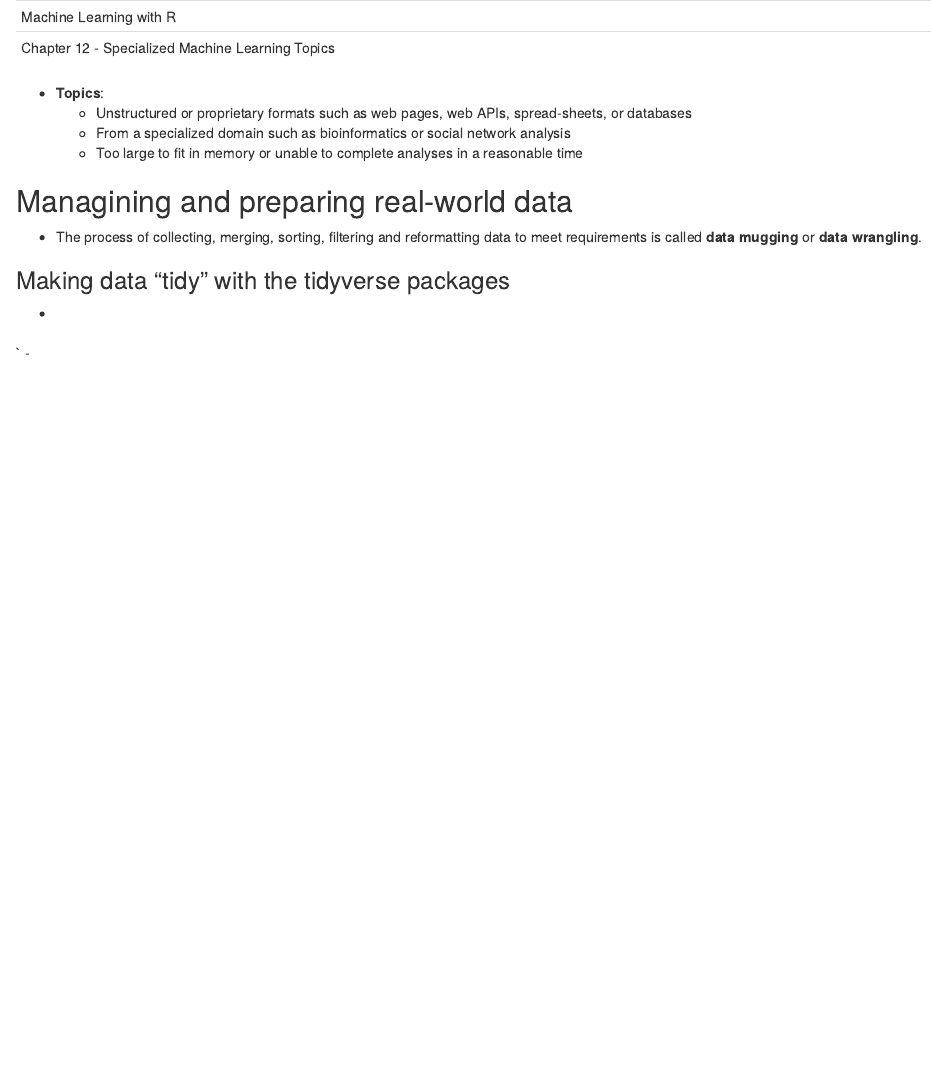
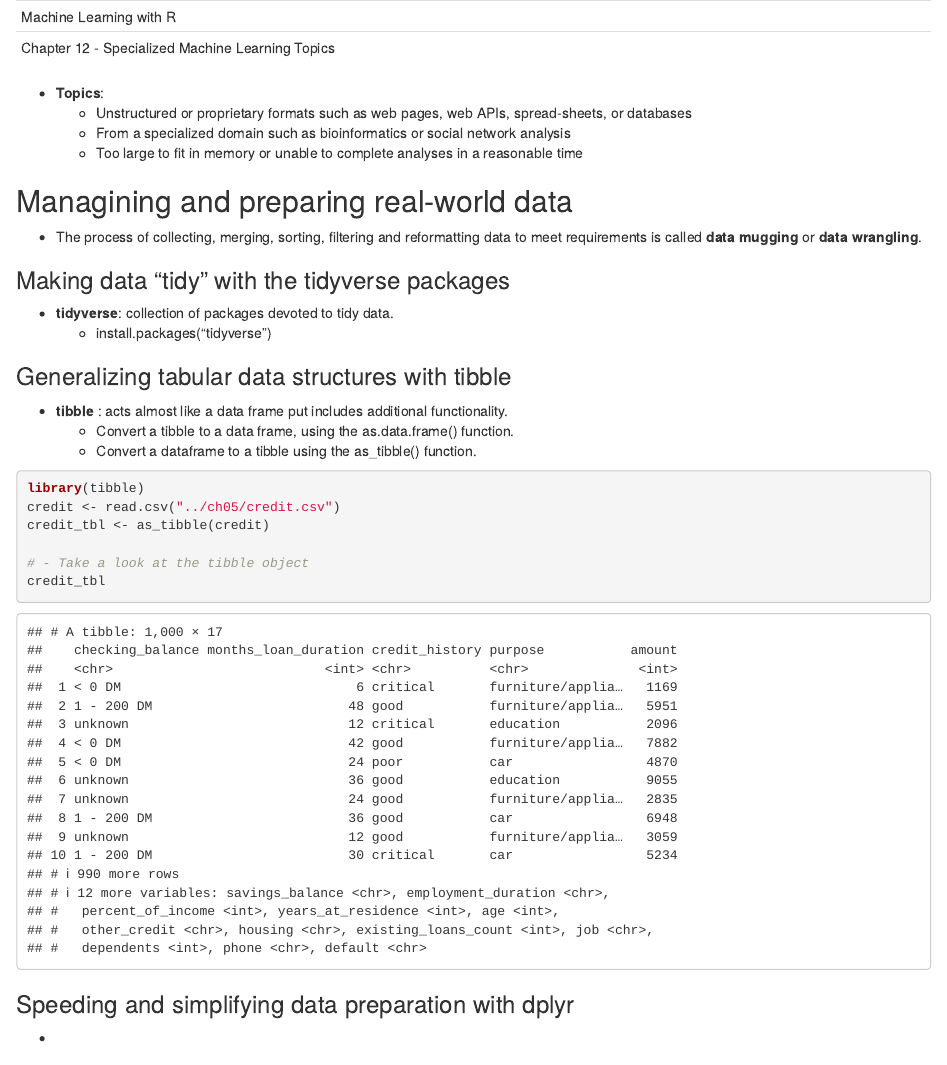
Before and after one commit to cstone157/r_examples, an R Markdown document (mchn_learn/ch12/ch12.Rmd): the page in a window 1100 px wide, from its top. Rendered offline with R 4.5, knitr and Pandoc, with nearby package versions.

Commit message:
Did one paragraph of ch12

````diff
--- a/mchn_learn/ch12/ch12.Rmd
+++ b/mchn_learn/ch12/ch12.Rmd
@@ -14,10 +14,28 @@ Chapter 12 - Specialized Machine Learning Topics
 
 ### Making data "tidy" with the tidyverse packages
 
+  - <b>tidyverse</b>: collection of packages devoted to tidy data.
+    - install.packages("tidyverse")
+
+### Generalizing tabular data structures with tibble
+
+  - <b>tibble</b> : acts almost like a data frame put includes additional functionality.
+    - Convert a tibble to a data frame, using the as.data.frame() function.
+    - Convert a dataframe to a tibble using the as_tibble() function.
+
+```{r}
+library(tibble)
+credit <- read.csv("../ch05/credit.csv")
+credit_tbl <- as_tibble(credit)
+
+# - Take a look at the tibble object
+credit_tbl
+```
+
+### Speeding and simplifying data preparation with dplyr
+
   -
 
 ###
 
-`  -
-```{r}
-```
+  -
````
